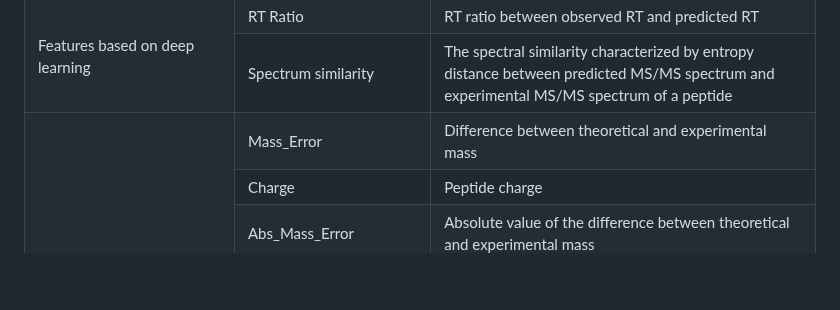
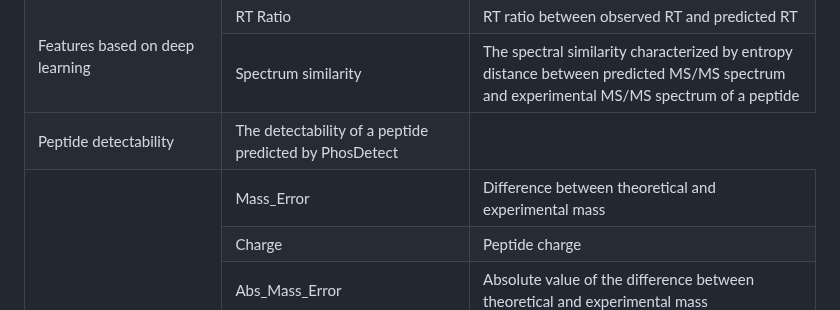
Before and after one commit to YiCITI/PhosSight, a Markdown page: README.md, the part around the change. Drawn GitHub-style; blank space fills up the shorter version.

```diff
--- a/README.md
+++ b/README.md
@@ -321,6 +321,10 @@ In order to perform PhosSight, the input dataset for PhosSight must be prepared
   <tr>
     <td>Spectrum similarity</td>
     <td>The spectral similarity characterized by entropy distance between predicted MS/MS spectrum and experimental MS/MS spectrum of a peptide</td>
+  </tr>
+  <tr>
+    <td>Peptide detectability</td>
+    <td>The detectability of a peptide predicted by PhosDetect</td>
   </tr>
   <tr>
     <td rowspan="7">Search engine independent features</td>
```
